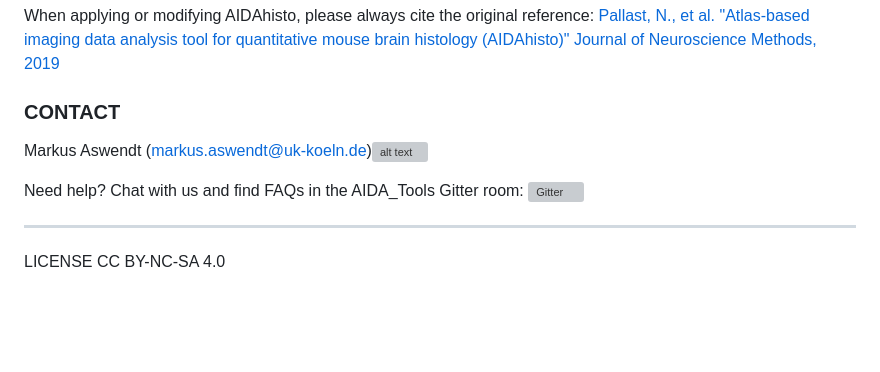
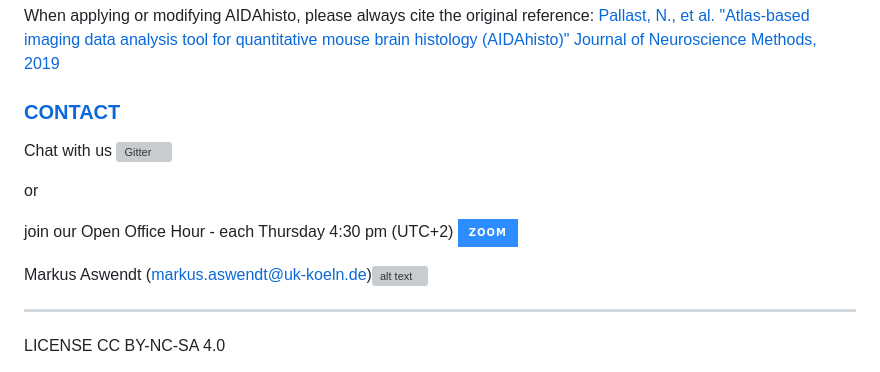
Before and after one commit to Aswendt-Lab/AIDAhisto, a Markdown page: README.md, the part around the change. GitHub-like rendering; badges without logos; blank space fills up the shorter version; grey boxes are pictures that could not be loaded.

Commit message:
Update README.md
Updated contact information

```diff
--- a/README.md
+++ b/README.md
@@ -29,11 +29,15 @@ Download the modified atlas files and the test images (including representative
 
 When applying or modifying AIDAhisto, please always cite the original reference: [Pallast, N., et al. "Atlas-based imaging data analysis tool for quantitative mouse brain histology (AIDAhisto)" Journal of Neuroscience Methods, 2019](https://www.sciencedirect.com/science/article/pii/S0165027019302511?via%3Dihub)
 
-<h3><b>CONTACT</h3></b>
+[<h3><b>CONTACT</h3></b>](https://neurologie.uk-koeln.de/forschung/ag-neuroimaging-neuroengineering/)
+Chat with us [![Gitter](https://badges.gitter.im/AIDA_tools/community.svg)](https://gitter.im/AIDA_tools/community?utm_source=badge&utm_medium=badge&utm_campaign=pr-badge)
+
+or
+
+join our Open Office Hour - each Thursday 4:30 pm (UTC+2) [![Zoom](https://img.shields.io/badge/Zoom-2D8CFF?style=for-the-badge&logo=zoom&logoColor)](https://uni-koeln.zoom.us/meeting/register/tJYsceyorDoqGdX4H8Z7c86_qxoaq6yOdFGM)
 
 Markus Aswendt (markus.aswendt@uk-koeln.de)[![alt text][1.2]][1]
 
-Need help? Chat with us and find FAQs in the AIDA_Tools Gitter room: [![Gitter](https://badges.gitter.im/AIDA_tools/community.svg)](https://gitter.im/AIDA_tools/community?utm_source=badge&utm_medium=badge&utm_campaign=pr-badge)
 ___
 LICENSE
 CC BY-NC-SA 4.0
```
